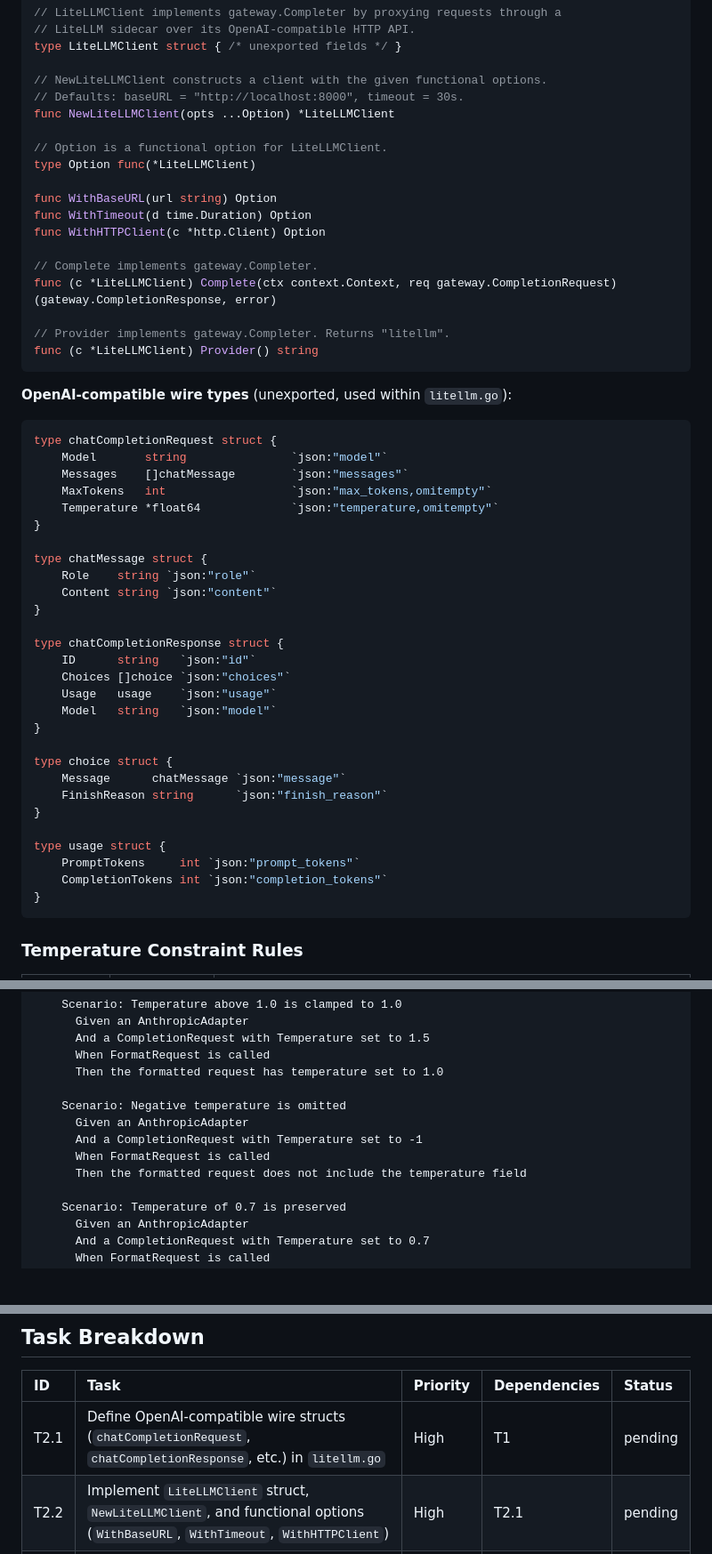
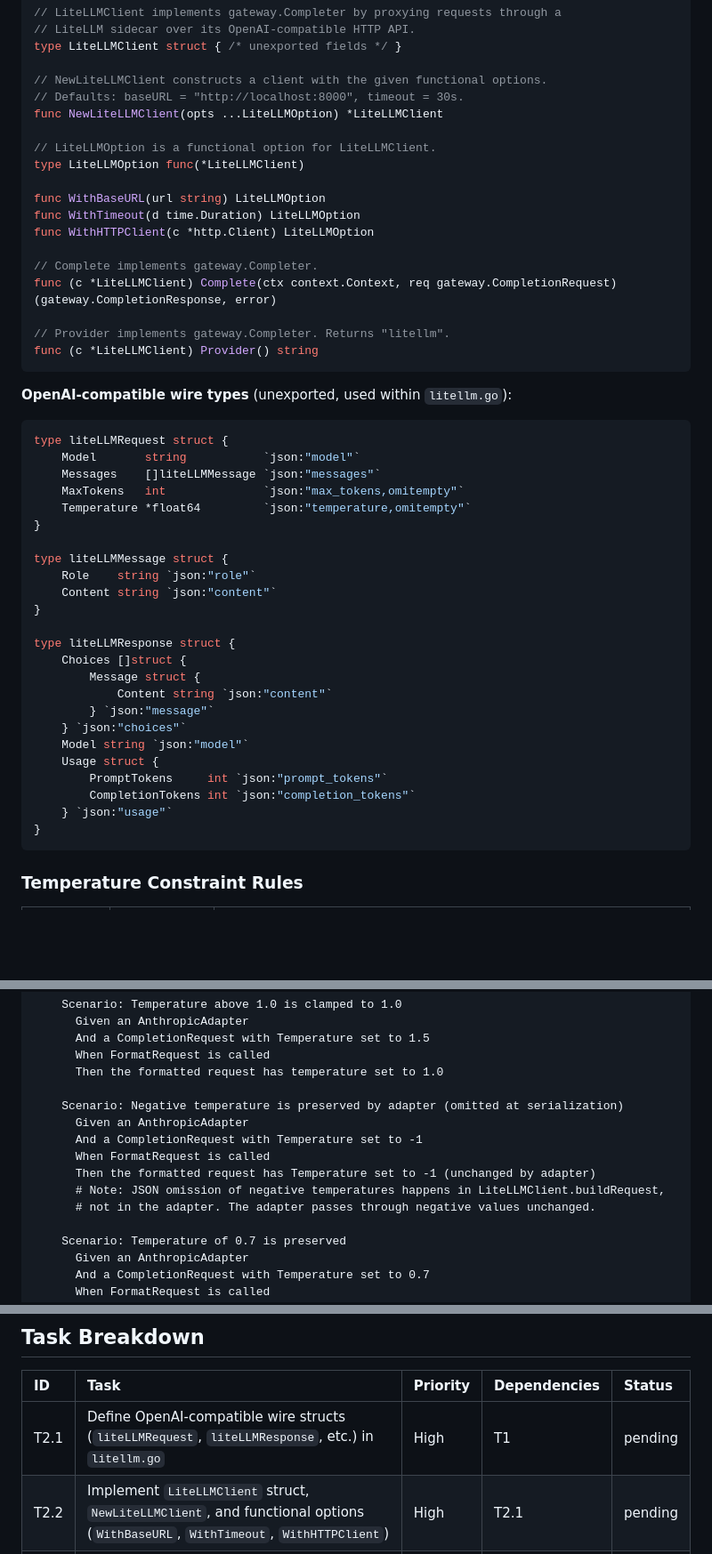
Before and after one commit to Kiriketsuki/agenKic-orKistrator, a Markdown page: litellm-client-provider-adapters-spec.md, 3 parts joined by grey strips. Shown at 89% size. Rendered like a GitHub page; blank space fills up the shorter version.

````diff
--- a/litellm-client-provider-adapters-spec.md
+++ b/litellm-client-provider-adapters-spec.md
@@ -122,14 +122,14 @@ type LiteLLMClient struct { /* unexported fields */ }
 
 // NewLiteLLMClient constructs a client with the given functional options.
 // Defaults: baseURL = "http://localhost:8000", timeout = 30s.
-func NewLiteLLMClient(opts ...Option) *LiteLLMClient
+func NewLiteLLMClient(opts ...LiteLLMOption) *LiteLLMClient
 
-// Option is a functional option for LiteLLMClient.
-type Option func(*LiteLLMClient)
+// LiteLLMOption is a functional option for LiteLLMClient.
+type LiteLLMOption func(*LiteLLMClient)
 
-func WithBaseURL(url string) Option
-func WithTimeout(d time.Duration) Option
-func WithHTTPClient(c *http.Client) Option
+func WithBaseURL(url string) LiteLLMOption
+func WithTimeout(d time.Duration) LiteLLMOption
+func WithHTTPClient(c *http.Client) LiteLLMOption
 
 // Complete implements gateway.Completer.
 func (c *LiteLLMClient) Complete(ctx context.Context, req gateway.CompletionRequest) (gateway.CompletionResponse, error)
@@ -141,33 +141,29 @@ func (c *LiteLLMClient) Provider() string
 **OpenAI-compatible wire types** (unexported, used within `litellm.go`):
 
 ```go
-type chatCompletionRequest struct {
-    Model       string               `json:"model"`
-    Messages    []chatMessage        `json:"messages"`
-    MaxTokens   int                  `json:"max_tokens,omitempty"`
-    Temperature *float64             `json:"temperature,omitempty"`
+type liteLLMRequest struct {
+    Model       string           `json:"model"`
+    Messages    []liteLLMMessage `json:"messages"`
+    MaxTokens   int              `json:"max_tokens,omitempty"`
+    Temperature *float64         `json:"temperature,omitempty"`
 }
 
-type chatMessage struct {
+type liteLLMMessage struct {
     Role    string `json:"role"`
     Content string `json:"content"`
 }
 
-type chatCompletionResponse struct {
-    ID      string   `json:"id"`
-    Choices []choice `json:"choices"`
-    Usage   usage    `json:"usage"`
-    Model   string   `json:"model"`
-}
-
-type choice struct {
-    Message      chatMessage `json:"message"`
-    FinishReason string      `json:"finish_reason"`
-}
-
-type usage struct {
-    PromptTokens     int `json:"prompt_tokens"`
-    CompletionTokens int `json:"completion_tokens"`
+type liteLLMResponse struct {
+    Choices []struct {
+        Message struct {
+            Content string `json:"content"`
+        } `json:"message"`
+    } `json:"choices"`
+    Model string `json:"model"`
+    Usage struct {
+        PromptTokens     int `json:"prompt_tokens"`
+        CompletionTokens int `json:"completion_tokens"`
+    } `json:"usage"`
 }
 ```
 
@@ -300,11 +296,13 @@ Feature: LiteLLM Client & Provider Adapters
       When FormatRequest is called
       Then the formatted request has temperature set to 1.0
 
-    Scenario: Negative temperature is omitted
+    Scenario: Negative temperature is preserved by adapter (omitted at serialization)
       Given an AnthropicAdapter
       And a CompletionRequest with Temperature set to -1
       When FormatRequest is called
-      Then the formatted request does not include the temperature field
+      Then the formatted request has Temperature set to -1 (unchanged by adapter)
+      # Note: JSON omission of negative temperatures happens in LiteLLMClient.buildRequest,
+      # not in the adapter. The adapter passes through negative values unchanged.
 
     Scenario: Temperature of 0.7 is preserved
       Given an AnthropicAdapter
@@ -347,7 +345,7 @@ Feature: LiteLLM Client & Provider Adapters
 
 | ID  | Task | Priority | Dependencies | Status |
 |:----|:-----|:---------|:-------------|:-------|
-| T2.1 | Define OpenAI-compatible wire structs (`chatCompletionRequest`, `chatCompletionResponse`, etc.) in `litellm.go` | High | T1 | pending |
+| T2.1 | Define OpenAI-compatible wire structs (`liteLLMRequest`, `liteLLMResponse`, etc.) in `litellm.go` | High | T1 | pending |
 | T2.2 | Implement `LiteLLMClient` struct, `NewLiteLLMClient`, and functional options (`WithBaseURL`, `WithTimeout`, `WithHTTPClient`) | High | T2.1 | pending |
 | T2.3 | Implement `LiteLLMClient.Complete`: marshal request, POST, unmarshal response, map to `CompletionResponse` | High | T2.2 | pending |
 | T2.4 | Implement HTTP error mapping (429 → `ErrRateLimited`, 5xx → `ErrProviderUnavailable`, empty choices → error) | High | T2.3 | pending |
````
Also changed, not shown: 2026-03-23-200000-council-feature-33-council-4.md (added, +171 -0 lines).
